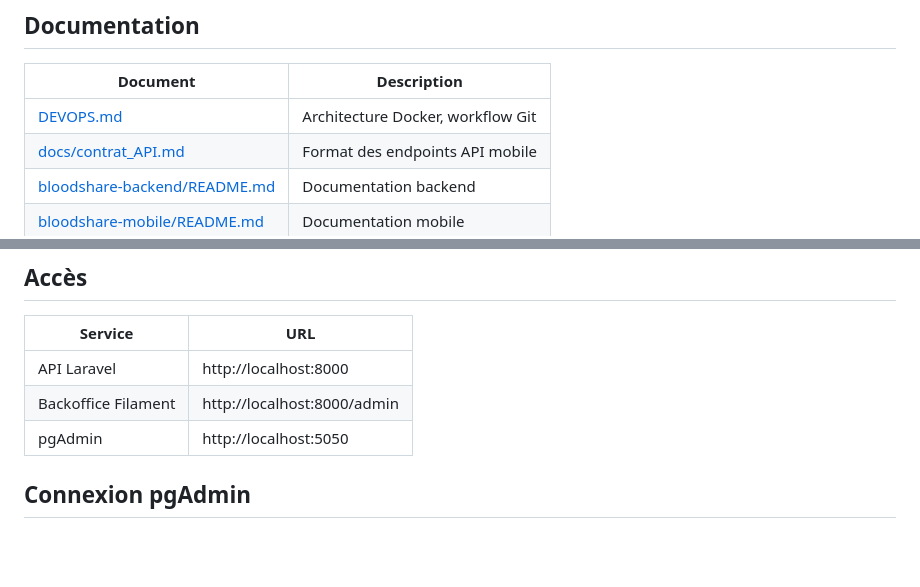
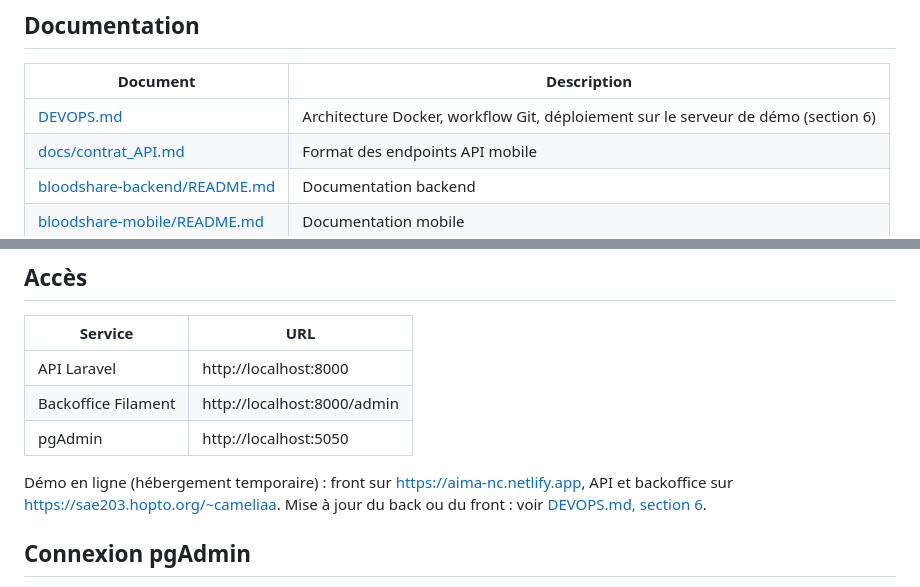
Before and after one commit to ahyolia/bloodshare, a Markdown page: README.md, 2 parts joined by grey strips. Drawn GitHub-style; blank space fills up the shorter version.

```diff
--- a/README.md
+++ b/README.md
@@ -34,7 +34,7 @@ L'authentification de l'API repose sur Laravel Sanctum (tokens Bearer). Le forma
 
 | Document | Description |
 |---|---|
-| [DEVOPS.md](DEVOPS.md) | Architecture Docker, workflow Git |
+| [DEVOPS.md](DEVOPS.md) | Architecture Docker, workflow Git, déploiement sur le serveur de démo (section 6) |
 | [docs/contrat_API.md](docs/contrat_API.md) | Format des endpoints API mobile |
 | [bloodshare-backend/README.md](bloodshare-backend/README.md) | Documentation backend |
 | [bloodshare-mobile/README.md](bloodshare-mobile/README.md) | Documentation mobile |
@@ -80,6 +80,10 @@ Compte de test pour l'app mobile : `test@example.com` / `password` (aucun accès
 | Backoffice Filament | http://localhost:8000/admin |
 | pgAdmin | http://localhost:5050 |
 
+Démo en ligne (hébergement temporaire) : front sur https://aima-nc.netlify.app, API et
+backoffice sur https://sae203.hopto.org/~cameliaa. Mise à jour du back ou du front : voir
+[DEVOPS.md, section 6](DEVOPS.md#6-déploiement-sur-le-serveur-de-démo-sae203).
+
 ## Connexion pgAdmin
 
 - **Email** : admin@local.dev
```
Also changed, not shown: bloodshare-mobile/README.md (+7 -2 lines).
